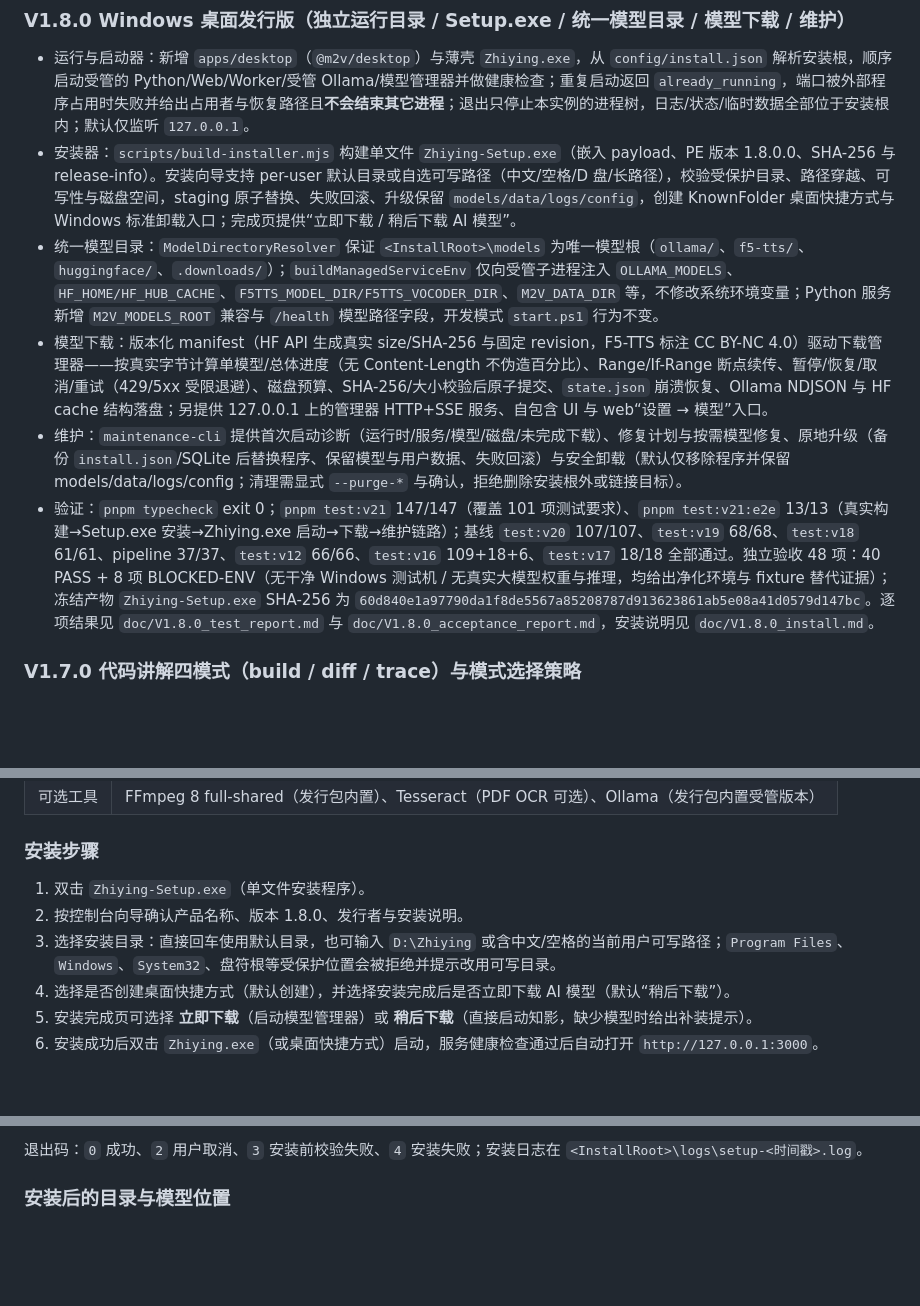
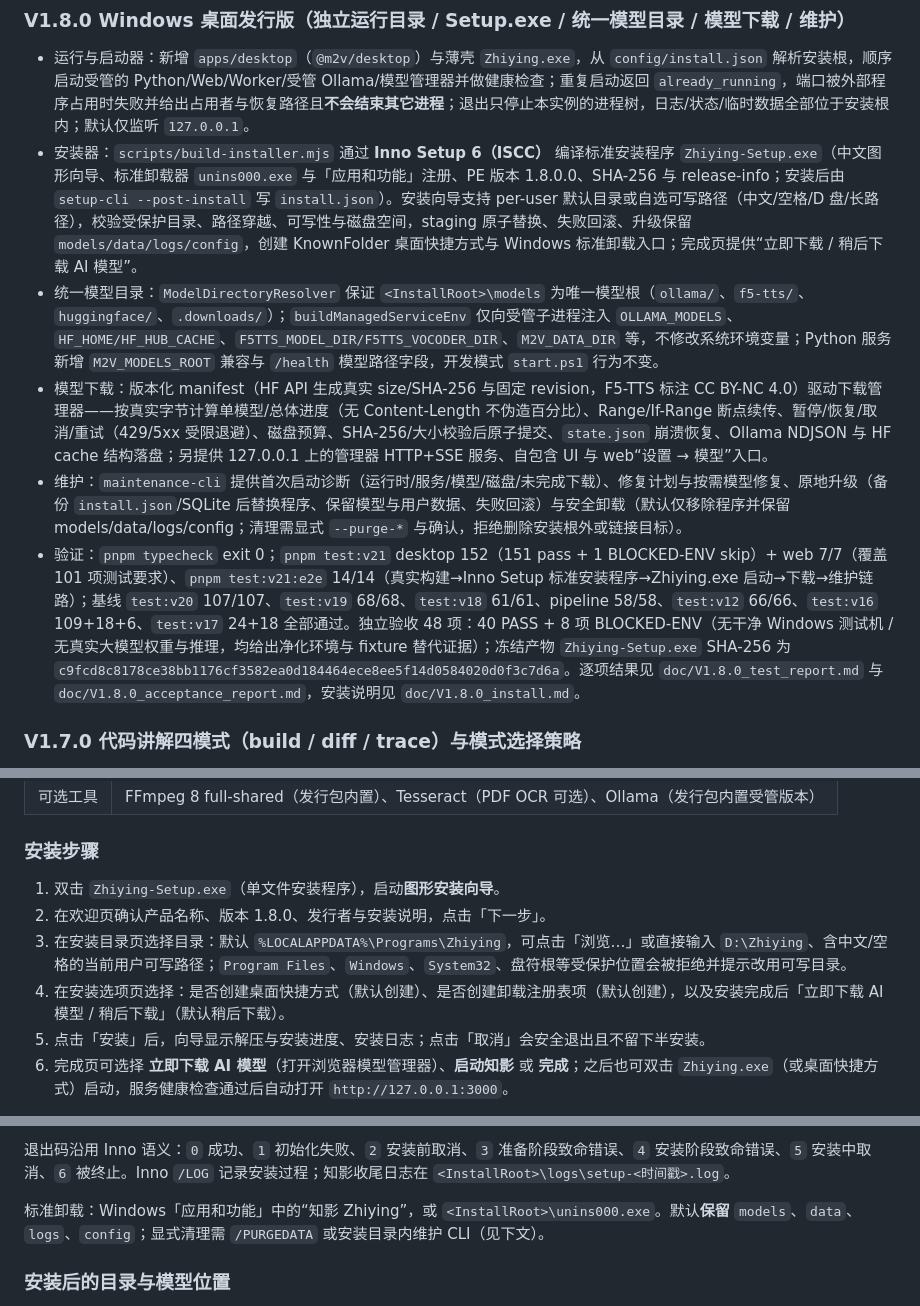
Before and after one commit to MiaoShuYo/zhiying, a Markdown page: README.md, 3 parts joined by grey strips. GitHub-like rendering; blank space fills up the shorter version.

````diff
--- a/README.md
+++ b/README.md
@@ -201,11 +201,11 @@
 ### V1.8.0 Windows 桌面发行版（独立运行目录 / Setup.exe / 统一模型目录 / 模型下载 / 维护）
 
 - 运行与启动器：新增 `apps/desktop`（`@m2v/desktop`）与薄壳 `Zhiying.exe`，从 `config/install.json` 解析安装根，顺序启动受管的 Python/Web/Worker/受管 Ollama/模型管理器并做健康检查；重复启动返回 `already_running`，端口被外部程序占用时失败并给出占用者与恢复路径且**不会结束其它进程**；退出只停止本实例的进程树，日志/状态/临时数据全部位于安装根内；默认仅监听 `127.0.0.1`。
-- 安装器：`scripts/build-installer.mjs` 构建单文件 `Zhiying-Setup.exe`（嵌入 payload、PE 版本 1.8.0.0、SHA-256 与 release-info）。安装向导支持 per-user 默认目录或自选可写路径（中文/空格/D 盘/长路径），校验受保护目录、路径穿越、可写性与磁盘空间，staging 原子替换、失败回滚、升级保留 `models/data/logs/config`，创建 KnownFolder 桌面快捷方式与 Windows 标准卸载入口；完成页提供“立即下载 / 稍后下载 AI 模型”。
+- 安装器：`scripts/build-installer.mjs` 通过 **Inno Setup 6（ISCC）** 编译标准安装程序 `Zhiying-Setup.exe`（中文图形向导、标准卸载器 `unins000.exe` 与「应用和功能」注册、PE 版本 1.8.0.0、SHA-256 与 release-info；安装后由 `setup-cli --post-install` 写 `install.json`）。安装向导支持 per-user 默认目录或自选可写路径（中文/空格/D 盘/长路径），校验受保护目录、路径穿越、可写性与磁盘空间，staging 原子替换、失败回滚、升级保留 `models/data/logs/config`，创建 KnownFolder 桌面快捷方式与 Windows 标准卸载入口；完成页提供“立即下载 / 稍后下载 AI 模型”。
 - 统一模型目录：`ModelDirectoryResolver` 保证 `<InstallRoot>\models` 为唯一模型根（`ollama/`、`f5-tts/`、`huggingface/`、`.downloads/`）；`buildManagedServiceEnv` 仅向受管子进程注入 `OLLAMA_MODELS`、`HF_HOME/HF_HUB_CACHE`、`F5TTS_MODEL_DIR/F5TTS_VOCODER_DIR`、`M2V_DATA_DIR` 等，不修改系统环境变量；Python 服务新增 `M2V_MODELS_ROOT` 兼容与 `/health` 模型路径字段，开发模式 `start.ps1` 行为不变。
 - 模型下载：版本化 manifest（HF API 生成真实 size/SHA-256 与固定 revision，F5-TTS 标注 CC BY-NC 4.0）驱动下载管理器——按真实字节计算单模型/总体进度（无 Content-Length 不伪造百分比）、Range/If-Range 断点续传、暂停/恢复/取消/重试（429/5xx 受限退避）、磁盘预算、SHA-256/大小校验后原子提交、`state.json` 崩溃恢复、Ollama NDJSON 与 HF cache 结构落盘；另提供 127.0.0.1 上的管理器 HTTP+SSE 服务、自包含 UI 与 web“设置 → 模型”入口。
 - 维护：`maintenance-cli` 提供首次启动诊断（运行时/服务/模型/磁盘/未完成下载）、修复计划与按需模型修复、原地升级（备份 `install.json`/SQLite 后替换程序、保留模型与用户数据、失败回滚）与安全卸载（默认仅移除程序并保留 models/data/logs/config；清理需显式 `--purge-*` 与确认，拒绝删除安装根外或链接目标）。
-- 验证：`pnpm typecheck` exit 0；`pnpm test:v21` 147/147（覆盖 101 项测试要求）、`pnpm test:v21:e2e` 13/13（真实构建→Setup.exe 安装→Zhiying.exe 启动→下载→维护链路）；基线 `test:v20` 107/107、`test:v19` 68/68、`test:v18` 61/61、pipeline 37/37、`test:v12` 66/66、`test:v16` 109+18+6、`test:v17` 18/18 全部通过。独立验收 48 项：40 PASS + 8 项 BLOCKED-ENV（无干净 Windows 测试机 / 无真实大模型权重与推理，均给出净化环境与 fixture 替代证据）；冻结产物 `Zhiying-Setup.exe` SHA-256 为 `60d840e1a97790da1f8de5567a85208787d913623861ab5e08a41d0579d147bc`。逐项结果见 `doc/V1.8.0_test_report.md` 与 `doc/V1.8.0_acceptance_report.md`，安装说明见 `doc/V1.8.0_install.md`。
+- 验证：`pnpm typecheck` exit 0；`pnpm test:v21` desktop 152（151 pass + 1 BLOCKED-ENV skip）+ web 7/7（覆盖 101 项测试要求）、`pnpm test:v21:e2e` 14/14（真实构建→Inno Setup 标准安装程序→Zhiying.exe 启动→下载→维护链路）；基线 `test:v20` 107/107、`test:v19` 68/68、`test:v18` 61/61、pipeline 58/58、`test:v12` 66/66、`test:v16` 109+18+6、`test:v17` 24+18 全部通过。独立验收 48 项：40 PASS + 8 项 BLOCKED-ENV（无干净 Windows 测试机 / 无真实大模型权重与推理，均给出净化环境与 fixture 替代证据）；冻结产物 `Zhiying-Setup.exe` SHA-256 为 `c9fcd8c8178ce38bb1176cf3582ea0d184464ece8ee5f14d0584020d0f3c7d6a`。逐项结果见 `doc/V1.8.0_test_report.md` 与 `doc/V1.8.0_acceptance_report.md`，安装说明见 `doc/V1.8.0_install.md`。
 
 ### V1.7.0 代码讲解四模式（build / diff / trace）与模式选择策略
 
@@ -255,10 +255,10 @@ V1.8.0 起提供普通用户可直接使用的 Windows 桌面发行版：安装
 
 ### 安装步骤
 
-1. 双击 `Zhiying-Setup.exe`（单文件安装程序）。
-2. 按控制台向导确认产品名称、版本 1.8.0、发行者与安装说明。
-3. 选择安装目录：直接回车使用默认目录，也可输入 `D:\Zhiying` 或含中文/空格的当前用户可写路径；`Program Files`、`Windows`、`System32`、盘符根等受保护位置会被拒绝并提示改用可写目录。
-4. 选择是否创建桌面快捷方式（默认创建），并选择安装完成后是否立即下载 AI 模型（默认“稍后下载”）。
-5. 安装完成页可选择 **立即下载**（启动模型管理器）或 **稍后下载**（直接启动知影，缺少模型时给出补装提示）。
-6. 安装成功后双击 `Zhiying.exe`（或桌面快捷方式）启动，服务健康检查通过后自动打开 `http://127.0.0.1:3000`。
+1. 双击 `Zhiying-Setup.exe`（单文件安装程序），启动**图形安装向导**。
+2. 在欢迎页确认产品名称、版本 1.8.0、发行者与安装说明，点击「下一步」。
+3. 在安装目录页选择目录：默认 `%LOCALAPPDATA%\Programs\Zhiying`，可点击「浏览…」或直接输入 `D:\Zhiying`、含中文/空格的当前用户可写路径；`Program Files`、`Windows`、`System32`、盘符根等受保护位置会被拒绝并提示改用可写目录。
+4. 在安装选项页选择：是否创建桌面快捷方式（默认创建）、是否创建卸载注册表项（默认创建），以及安装完成后「立即下载 AI 模型 / 稍后下载」（默认稍后下载）。
+5. 点击「安装」后，向导显示解压与安装进度、安装日志；点击「取消」会安全退出且不留下半安装。
+6. 完成页可选择 **立即下载 AI 模型**（打开浏览器模型管理器）、**启动知影** 或 **完成**；之后也可双击 `Zhiying.exe`（或桌面快捷方式）启动，服务健康检查通过后自动打开 `http://127.0.0.1:3000`。
 
@@ -270,6 +278,8 @@ V1.8.0 起提供普通用户可直接使用的 Windows 桌面发行版：安装
 ```
 
-退出码：`0` 成功、`2` 用户取消、`3` 安装前校验失败、`4` 安装失败；安装日志在 `<InstallRoot>\logs\setup-<时间戳>.log`。
+退出码沿用 Inno 语义：`0` 成功、`1` 初始化失败、`2` 安装前取消、`3` 准备阶段致命错误、`4` 安装阶段致命错误、`5` 安装中取消、`6` 被终止。Inno `/LOG` 记录安装过程；知影收尾日志在 `<InstallRoot>\logs\setup-<时间戳>.log`。
+
+标准卸载：Windows「应用和功能」中的“知影 Zhiying”，或 `<InstallRoot>\unins000.exe`。默认**保留** `models`、`data`、`logs`、`config`；显式清理需 `/PURGEDATA` 或安装目录内维护 CLI（见下文）。
 
 ### 安装后的目录与模型位置
 
````
Also changed, not shown: other parts of README.md (+12 -4 lines), README.en.md (+4 -2 lines), README.ja.md (+4 -2 lines), docs/screenshots/v1.8.0-setup-directory.png (added), docs/screenshots/v1.8.0-setup-model-download.png (added), docs/screenshots/v1.8.0-setup-tasks.png (added), 13 other files.
